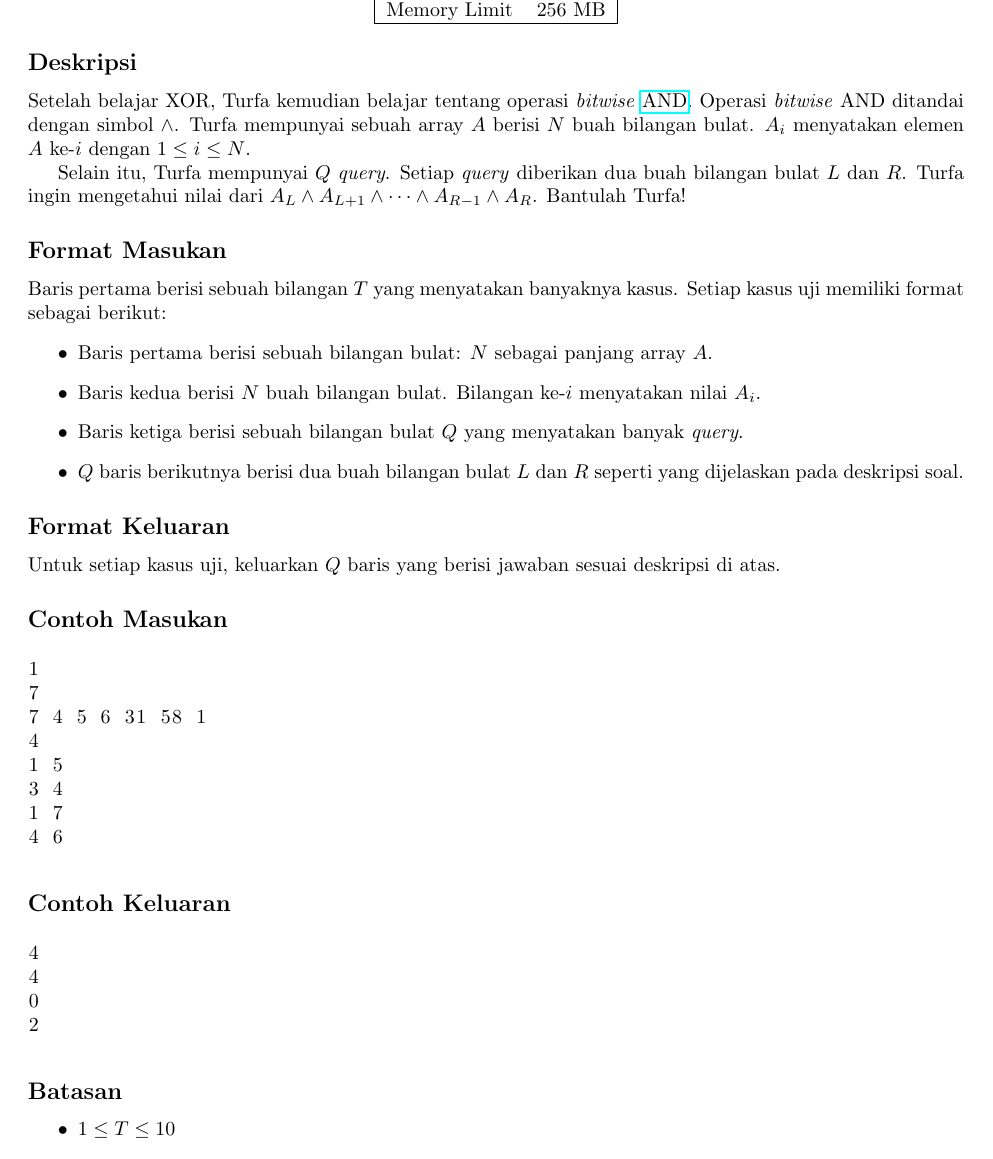
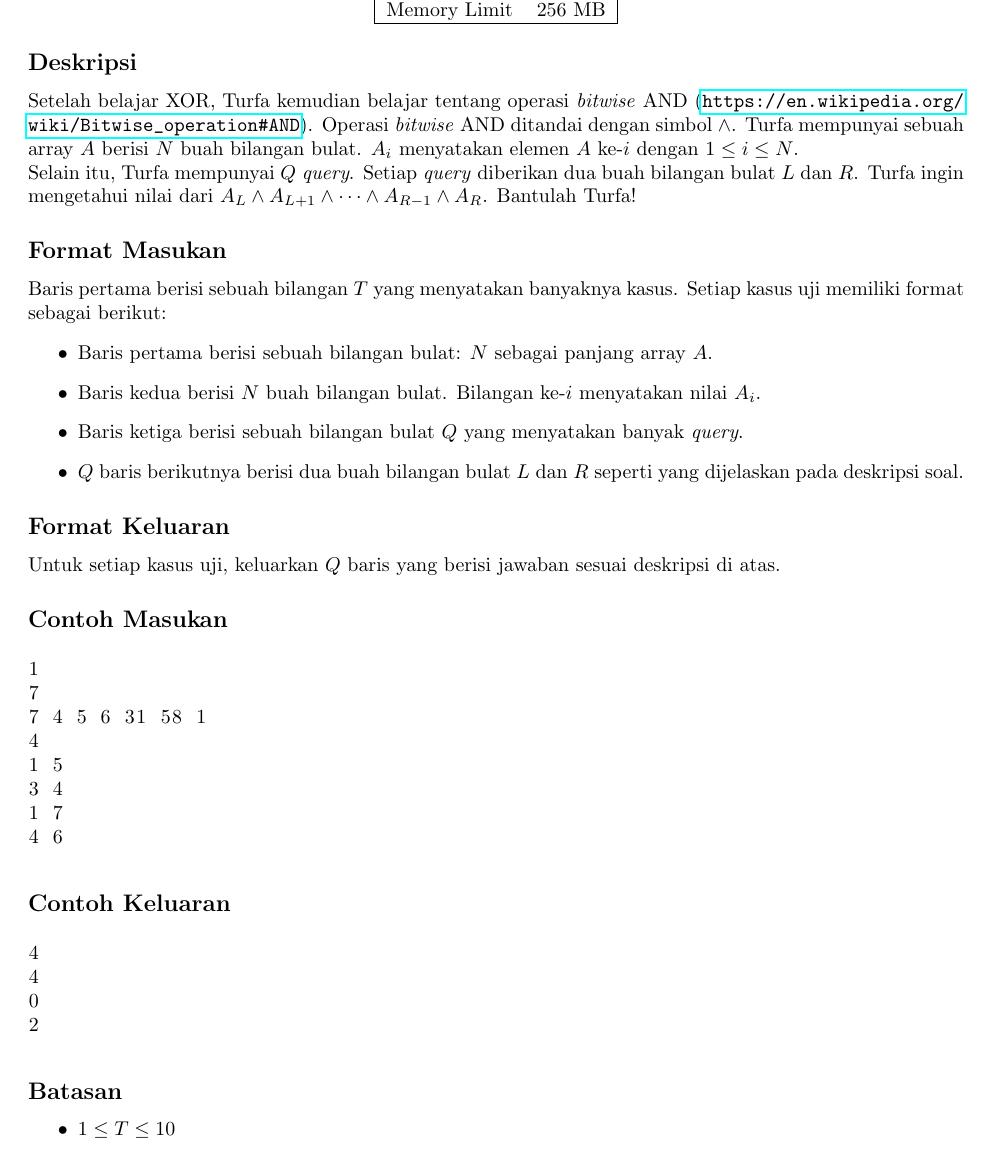
Before and after one commit to jauhararifin/arkavidia-cp-2018, a LaTeX document (qual/c/statement.tex): part of page 1 of 2, cut so that both start at the same text. Compiled offline with pdfLaTeX.

Commit message:
review statement C by jauhar

```diff
--- a/qual/c/statement.tex
+++ b/qual/c/statement.tex
@@ -20,8 +20,8 @@
 \end{center}
 
 \subsection*{Deskripsi}
-\par Setelah belajar XOR, Turfa kemudian belajar tentang operasi \textit{bitwise} \href{https://en.wikipedia.org/wiki/Bitwise_operation#AND}{AND}. Operasi \textit{bitwise} AND ditandai dengan simbol $\land$. Turfa mempunyai sebuah array $A$ berisi $N$ buah bilangan bulat. $A_{i}$ menyatakan elemen $A$ ke-$i$ dengan $1 \leq i \leq N$.
-\par Selain itu, Turfa mempunyai $Q$ \textit{query}. Setiap \textit{query} diberikan dua buah bilangan bulat $L$ dan $R$. Turfa ingin mengetahui nilai dari $A_{L} \land A_{L+1} \land \dots \land A_{R-1} \land A_{R}$. Bantulah Turfa!
+\par Setelah belajar XOR, Turfa kemudian belajar tentang operasi \textit{bitwise} AND (\url{https://en.wikipedia.org/wiki/Bitwise_operation#AND}). Operasi \textit{bitwise} AND ditandai dengan simbol $\land$. Turfa mempunyai sebuah array $A$ berisi $N$ buah bilangan bulat. $A_{i}$ menyatakan elemen $A$ ke-$i$ dengan $1 \leq i \leq N$.
+\par\noindent Selain itu, Turfa mempunyai $Q$ \textit{query}. Setiap \textit{query} diberikan dua buah bilangan bulat $L$ dan $R$. Turfa ingin mengetahui nilai dari $A_{L} \land A_{L+1} \land \dots \land A_{R-1} \land A_{R}$. Bantulah Turfa!
 
 \subsection*{Format Masukan}
 \par Baris pertama berisi sebuah bilangan $T$ yang menyatakan banyaknya kasus. Setiap kasus uji memiliki format sebagai berikut:
```
